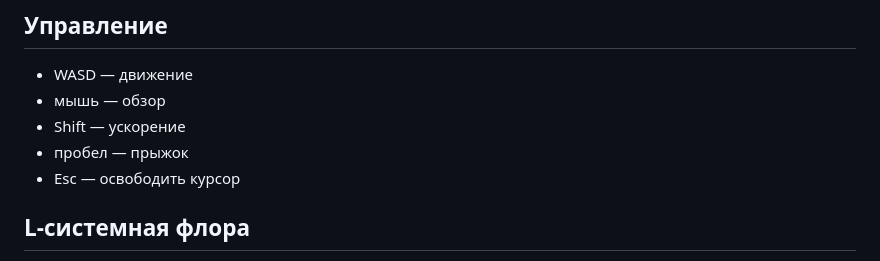
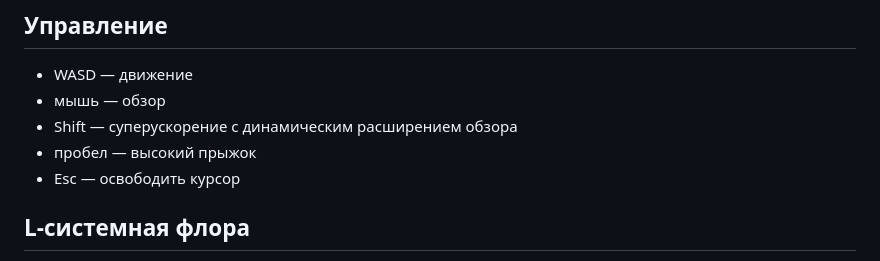
Before and after one commit to mnemonicsquare-cpu/World_Generator, a Markdown page: README.md, the part around the change. Rendered like a GitHub page.

Commit message:
Update movement controls

```diff
--- a/README.md
+++ b/README.md
@@ -26,8 +26,8 @@ python -m http.server 8000
 
 - WASD — движение
 - мышь — обзор
-- Shift — ускорение
-- пробел — прыжок
+- Shift — суперускорение с динамическим расширением обзора
+- пробел — высокий прыжок
 - Esc — освободить курсор
 
 ## L-системная флора
```
